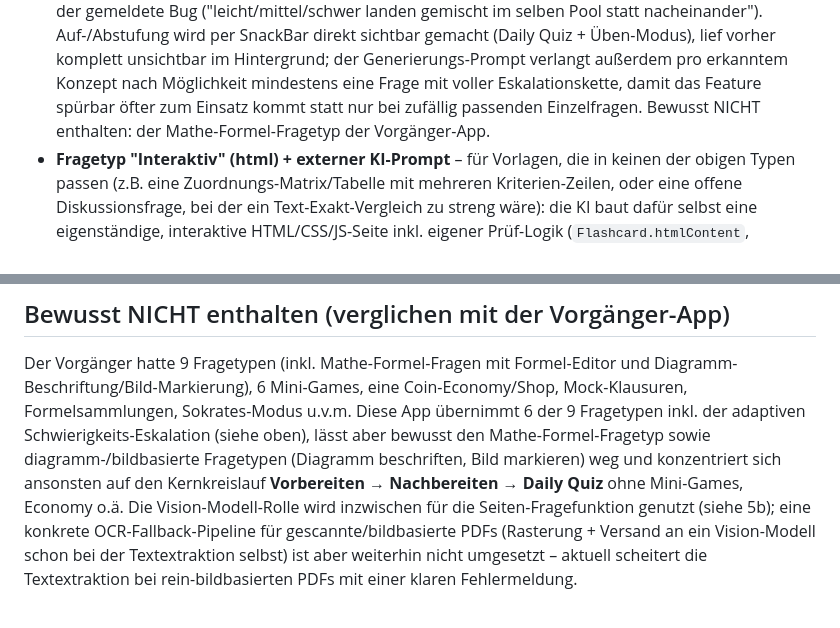
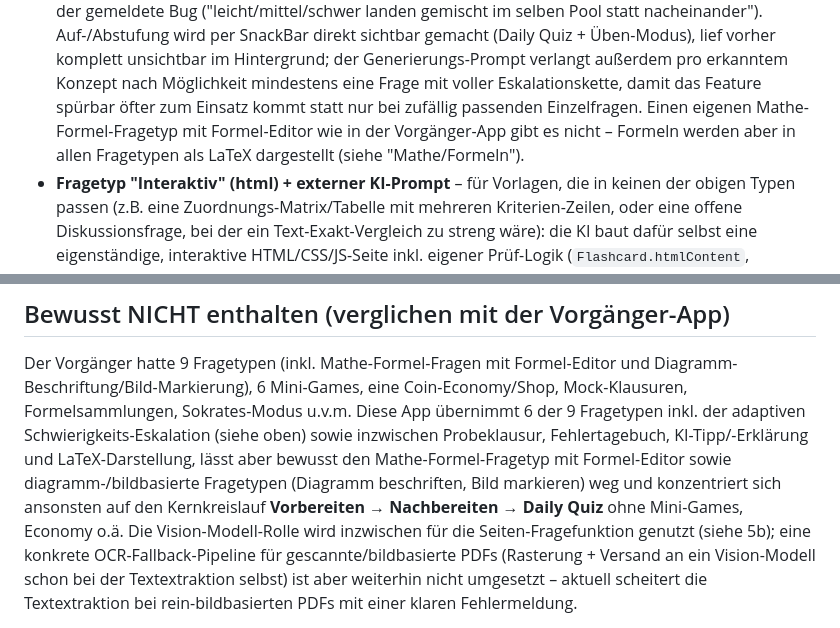
Before and after one commit to nphjfvp/Lernen, a Markdown page: README.md, 2 parts joined by grey strips. GitHub-like rendering.

Commit message:
AI_CONTEXT/README: umgesetzten Backlog und neue Regeln dokumentieren
Co-Authored-By: Claude Opus 5.5 <noreply@anthropic.com>
Claude-Session: https://claude.ai/code/session_01NJyPeVZbNMSmD6hiV7yhpx

```diff
--- a/README.md
+++ b/README.md
@@ -163,8 +163,9 @@ engerem Fokus statt Feature-Fülle.
   Generierungs-Prompt verlangt außerdem pro erkanntem Konzept nach
   Möglichkeit mindestens eine Frage mit voller Eskalationskette, damit das
   Feature spürbar öfter zum Einsatz kommt statt nur bei zufällig passenden
-  Einzelfragen. Bewusst NICHT enthalten: der Mathe-Formel-Fragetyp der
-  Vorgänger-App.
+  Einzelfragen. Einen eigenen Mathe-Formel-Fragetyp mit Formel-Editor wie in
+  der Vorgänger-App gibt es nicht – Formeln werden aber in allen Fragetypen
+  als LaTeX dargestellt (siehe "Mathe/Formeln").
 - **Fragetyp "Interaktiv" (html) + externer KI-Prompt** – für Vorlagen, die in
   keinen der obigen Typen passen (z.B. eine Zuordnungs-Matrix/Tabelle mit
   mehreren Kriterien-Zeilen, oder eine offene Diskussionsfrage, bei der ein
@@ -361,9 +362,10 @@ Der Vorgänger hatte 9 Fragetypen (inkl. Mathe-Formel-Fragen mit Formel-Editor
 und Diagramm-Beschriftung/Bild-Markierung), 6 Mini-Games, eine
 Coin-Economy/Shop, Mock-Klausuren, Formelsammlungen, Sokrates-Modus u.v.m.
 Diese App übernimmt 6 der 9 Fragetypen inkl. der adaptiven
-Schwierigkeits-Eskalation (siehe oben), lässt aber bewusst den
-Mathe-Formel-Fragetyp sowie diagramm-/bildbasierte Fragetypen (Diagramm
-beschriften, Bild markieren) weg und konzentriert sich ansonsten auf den
+Schwierigkeits-Eskalation (siehe oben) sowie inzwischen Probeklausur,
+Fehlertagebuch, KI-Tipp/-Erklärung und LaTeX-Darstellung, lässt aber bewusst
+den Mathe-Formel-Fragetyp mit Formel-Editor sowie diagramm-/bildbasierte
+Fragetypen (Diagramm beschriften, Bild markieren) weg und konzentriert sich ansonsten auf den
 Kernkreislauf **Vorbereiten → Nachbereiten → Daily Quiz** ohne Mini-Games,
 Economy o.ä. Die Vision-Modell-Rolle wird inzwischen für die
 Seiten-Fragefunktion genutzt (siehe 5b); eine konkrete OCR-Fallback-Pipeline
```
Also changed, not shown: AI_CONTEXT.md (+90 -60 lines).
